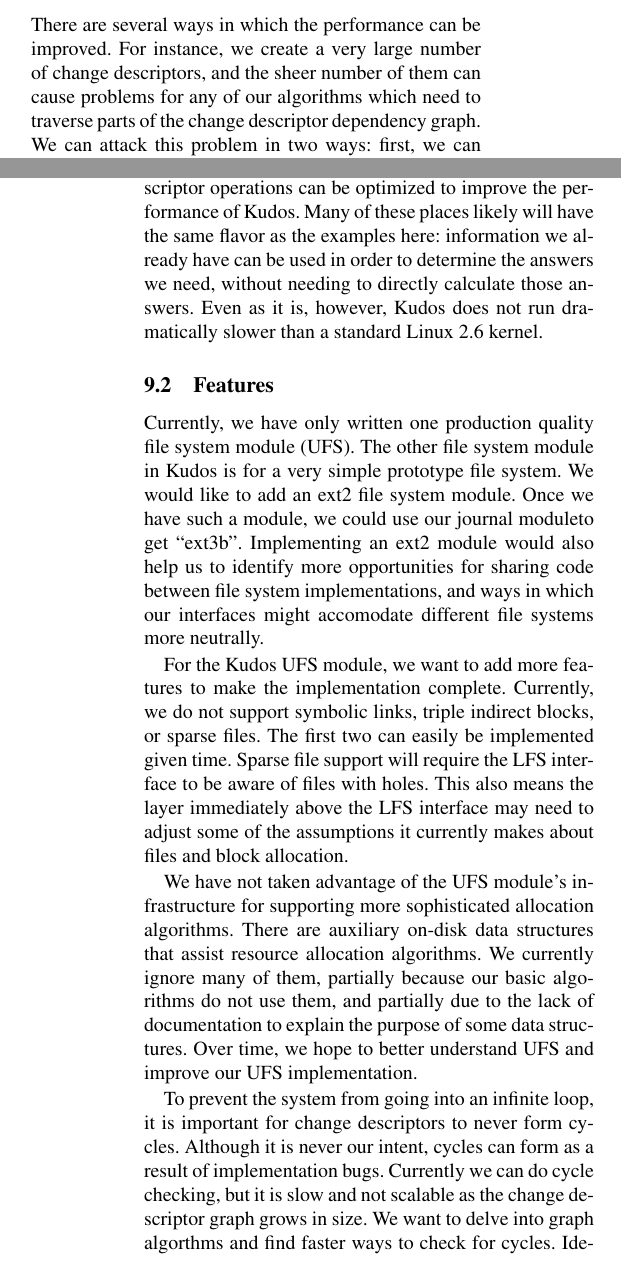
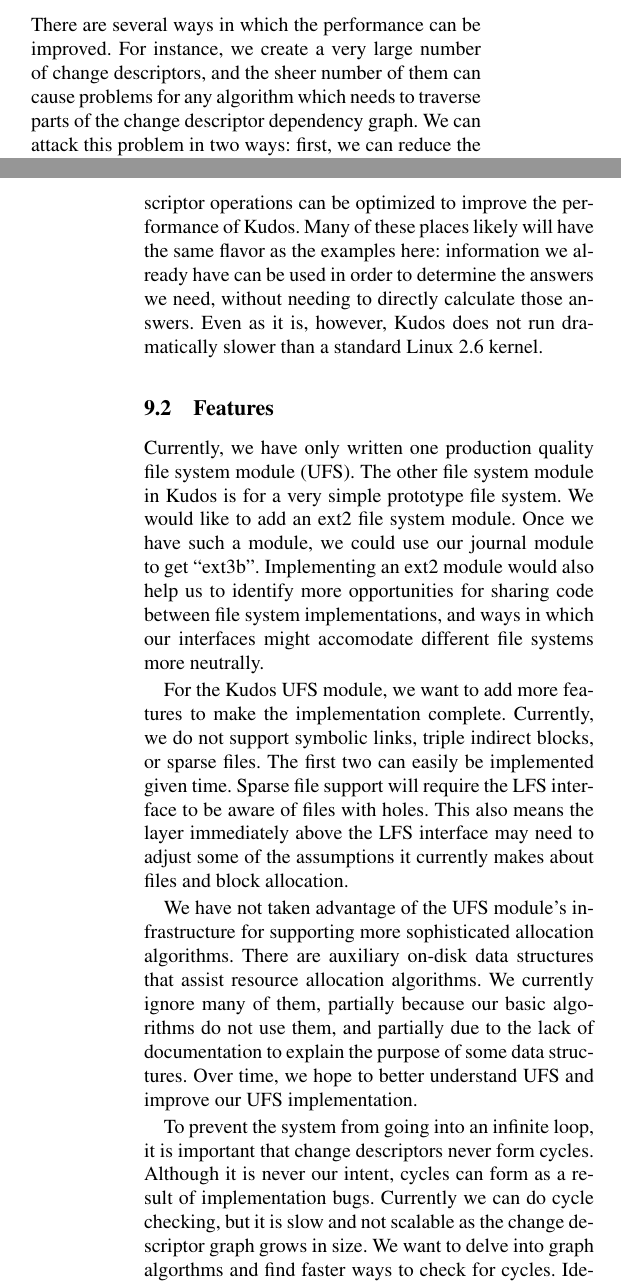
Before and after one commit to ucla-readable/fstitch-doc, a LaTeX paper (osdi/paper.tex, which reads osdi/discussion.tex): two parts of the columns of pages 12 and 13 of 14, joined at a grey line, cut so that both start at the same text. Compiled offline with pdfLaTeX.

Commit message:
r2439: Syntax tweaks.

```diff
--- a/osdi/discussion.tex
+++ b/osdi/discussion.tex
@@ -16,13 +16,12 @@
 applications.
 
 \subsection {Optimizations}
-
 There are several ways in which the performance can be improved. For instance,
 we create a very large number of \chdescs, and the sheer number of them can
-cause problems for any of our algorithms which need to traverse parts of the
-\chdesc\ dependency graph. We can attack this problem in two ways: first, we can
-reduce the number of \chdescs\ by intelligently merging them when we determine
-that having separate \chdescs\ is not necessary. For example, if the file system
+cause problems for any algorithm which needs to traverse parts of the \chdesc\
+dependency graph. We can attack this problem in two ways: first, we can reduce
+the number of \chdescs\ by intelligently merging them when we determine that
+having separate \chdescs\ is not necessary. For example, if the file system
 creates a file and immediately deletes it, we can take the two opposing
 \chdescs\ sets and coalesce them into a \noop.
 
@@ -71,7 +69,7 @@
 Currently, we have only written one production quality file system \module\
 (UFS). The other file system \module\ in \Kudos\ is for a very simple prototype
 file system. We would like to add an ext2 file system \module. Once we have such
-a \module, we could use our journal \module to get ``ext3b''. Implementing an
+a \module, we could use our journal \module\ to get ``ext3b''. Implementing an
 ext2 \module\ would also help us to identify more opportunities for sharing code
 between file system implementations, and ways in which our interfaces might
 accomodate different file systems more neutrally.
@@ -92,13 +90,13 @@
 structures. Over time, we hope to better understand UFS and improve our UFS
 implementation.
 
-To prevent the system from going into an infinite loop, it is important for
-\chdescs\ to never form cycles. Although it is never our intent, cycles can
-form as a result of implementation bugs. Currently we can do cycle checking,
-but it is slow and not scalable as the \chdesc\ graph grows in size. We want to
-delve into graph algorthms and find faster ways to check for cycles. Ideally,
-the overhead of cycle checking will be low enough that we can afford to leave
-it enabled all the time.
+To prevent the system from going into an infinite loop, it is important that
+\chdescs\ never form cycles. Although it is never our intent, cycles can form
+as a result of implementation bugs. Currently we can do cycle checking, but it
+is slow and not scalable as the \chdesc\ graph grows in size. We want to delve
+into graph algorthms and find faster ways to check for cycles. Ideally, the
+overhead of cycle checking will be low enough that we can afford to leave it
+enabled all the time.
 
 \begin{itemize}
 \item Transactional user-level \chdescs
```
Also changed, not shown: osdi/implementation.tex (+3 -3 lines), osdi/opgroups.tex (+6 -6 lines), osdi/discussion.tex (21 more changed lines).
